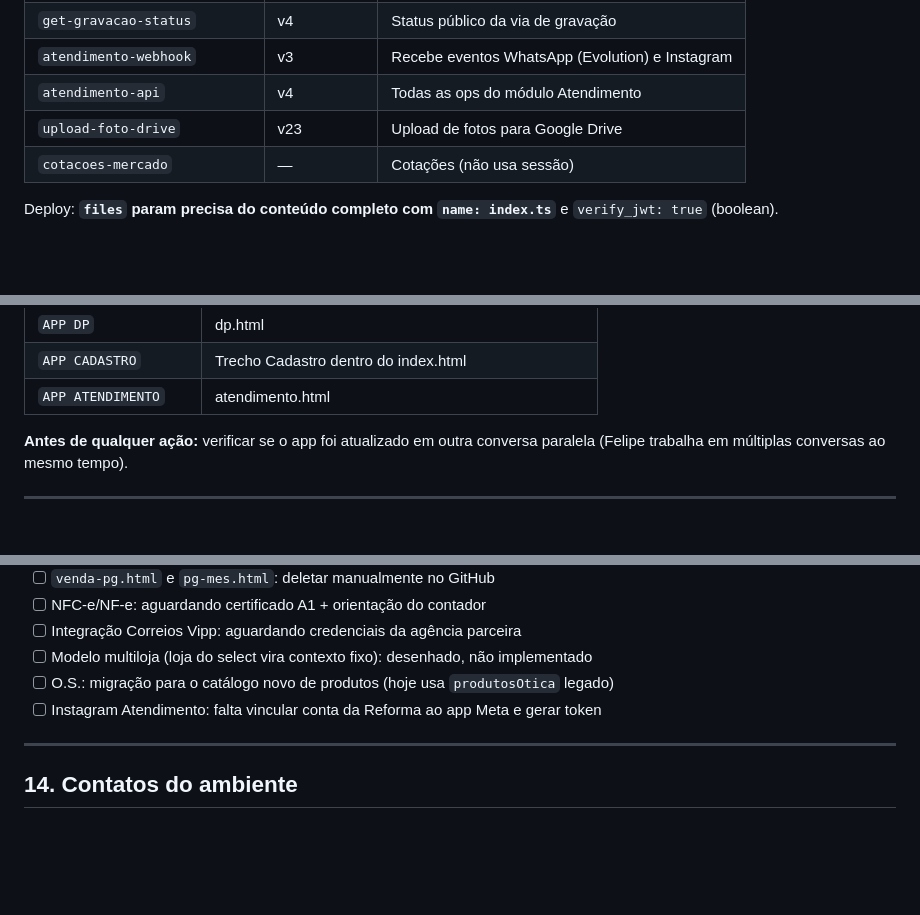
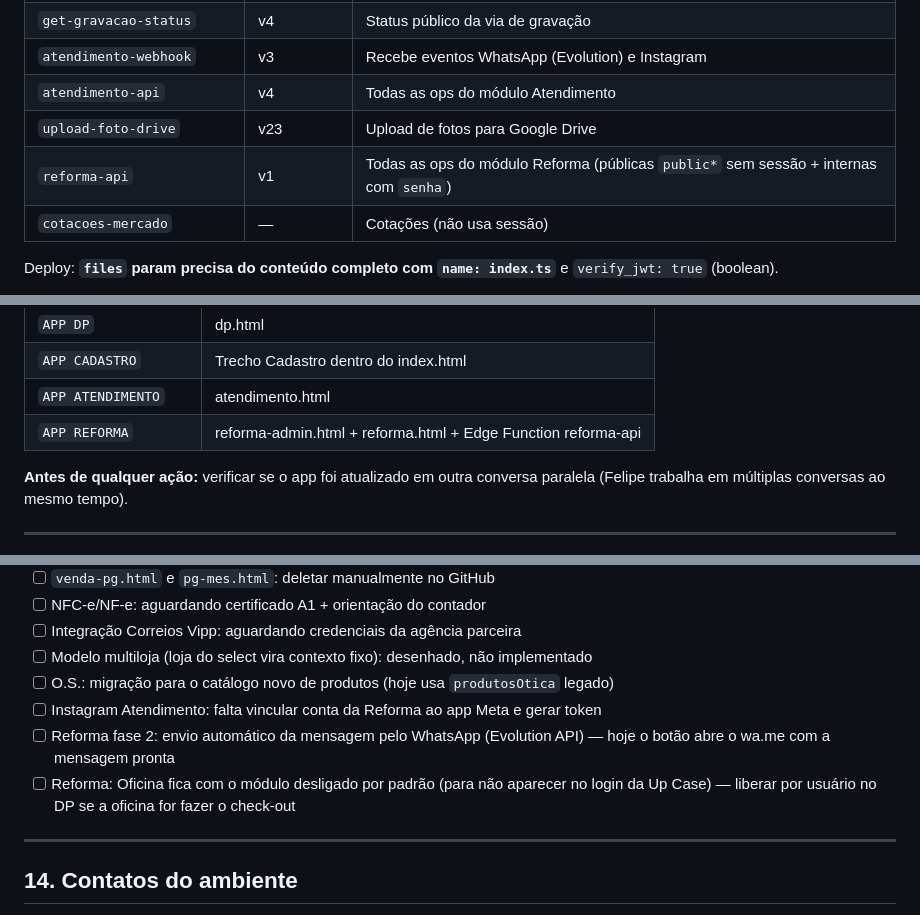
Before and after one commit to joiasvilaca-web/controle-lojas-, a Markdown page: AGENTS.md, 3 parts joined by grey strips. Drawn GitHub-style; blank space fills up the shorter version.

```diff
--- a/AGENTS.md
+++ b/AGENTS.md
@@ -133,6 +135,7 @@ Grupos de menu com abas em `#shellTopTabs`:
 | `atendimento-webhook` | v3 | Recebe eventos WhatsApp (Evolution) e Instagram |
 | `atendimento-api` | v4 | Todas as ops do módulo Atendimento |
 | `upload-foto-drive` | v23 | Upload de fotos para Google Drive |
+| `reforma-api` | v1 | Todas as ops do módulo Reforma (públicas `public*` sem sessão + internas com `senha`) |
 | `cotacoes-mercado` | — | Cotações (não usa sessão) |
 
 Deploy: **`files` param precisa do conteúdo completo com `name: index.ts`** e `verify_jwt: true` (boolean).
@@ -230,6 +237,7 @@ Cada conversa é **escopada a um único módulo**:
 | `APP DP` | dp.html |
 | `APP CADASTRO` | Trecho Cadastro dentro do index.html |
 | `APP ATENDIMENTO` | atendimento.html |
+| `APP REFORMA` | reforma-admin.html + reforma.html + Edge Function reforma-api |
 
 **Antes de qualquer ação:** verificar se o app foi atualizado em outra conversa paralela (Felipe trabalha em múltiplas conversas ao mesmo tempo).
 
@@ -246,6 +254,8 @@ Cada conversa é **escopada a um único módulo**:
 - [ ] Modelo multiloja (loja do select vira contexto fixo): desenhado, não implementado
 - [ ] O.S.: migração para o catálogo novo de produtos (hoje usa `produtosOtica` legado)
 - [ ] Instagram Atendimento: falta vincular conta da Reforma ao app Meta e gerar token
+- [ ] Reforma fase 2: envio automático da mensagem pelo WhatsApp (Evolution API) — hoje o botão abre o wa.me com a mensagem pronta
+- [ ] Reforma: Oficina fica com o módulo desligado por padrão (para não aparecer no login da Up Case) — liberar por usuário no DP se a oficina for fazer o check-out
 
 ---
 
```
Also changed, not shown: other parts of AGENTS.md (+20 -0 lines).
